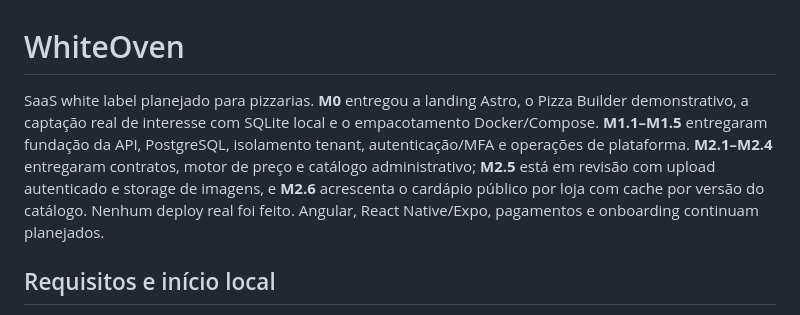
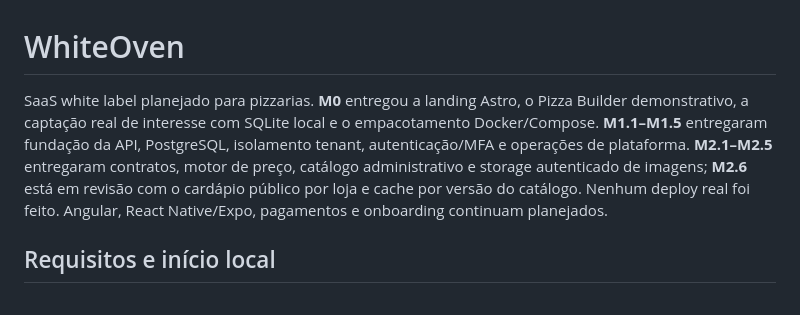
Before and after one commit to PetersonFonsec/White-Oven, a Markdown page: README.md, the part around the change. Rendered like a GitHub page.

```diff
--- a/README.md
+++ b/README.md
@@ -1,6 +1,6 @@
 # WhiteOven
 
-SaaS white label planejado para pizzarias. **M0** entregou a landing Astro, o Pizza Builder demonstrativo, a captação real de interesse com SQLite local e o empacotamento Docker/Compose. **M1.1–M1.5** entregaram fundação da API, PostgreSQL, isolamento tenant, autenticação/MFA e operações de plataforma. **M2.1–M2.4** entregaram contratos, motor de preço e catálogo administrativo; **M2.5** está em revisão com upload autenticado e storage de imagens, e **M2.6** acrescenta o cardápio público por loja com cache por versão do catálogo. Nenhum deploy real foi feito. Angular, React Native/Expo, pagamentos e onboarding continuam planejados.
+SaaS white label planejado para pizzarias. **M0** entregou a landing Astro, o Pizza Builder demonstrativo, a captação real de interesse com SQLite local e o empacotamento Docker/Compose. **M1.1–M1.5** entregaram fundação da API, PostgreSQL, isolamento tenant, autenticação/MFA e operações de plataforma. **M2.1–M2.5** entregaram contratos, motor de preço, catálogo administrativo e storage autenticado de imagens; **M2.6** está em revisão com o cardápio público por loja e cache por versão do catálogo. Nenhum deploy real foi feito. Angular, React Native/Expo, pagamentos e onboarding continuam planejados.
 
 ## Requisitos e início local
 
```
Also changed, not shown: docs/architecture/mvp-roadmap.md (+1 -1 lines).
